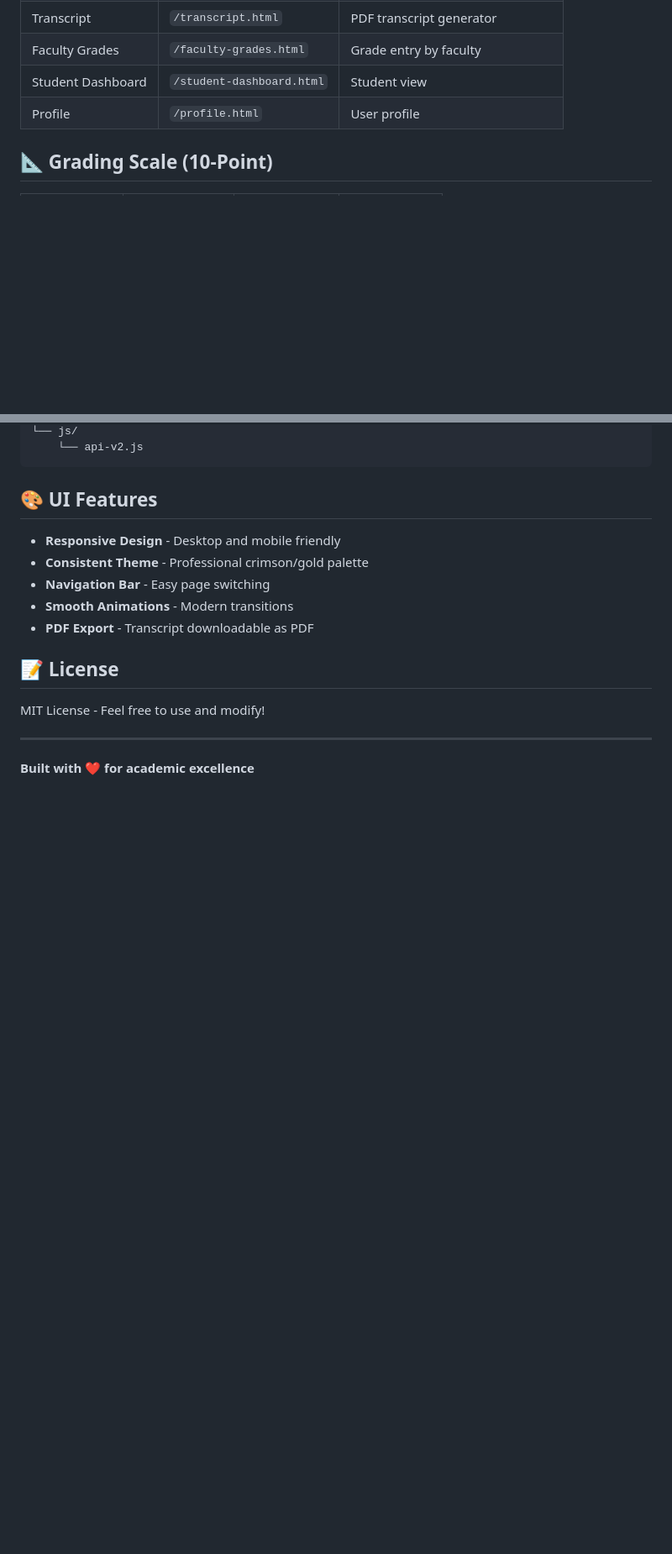
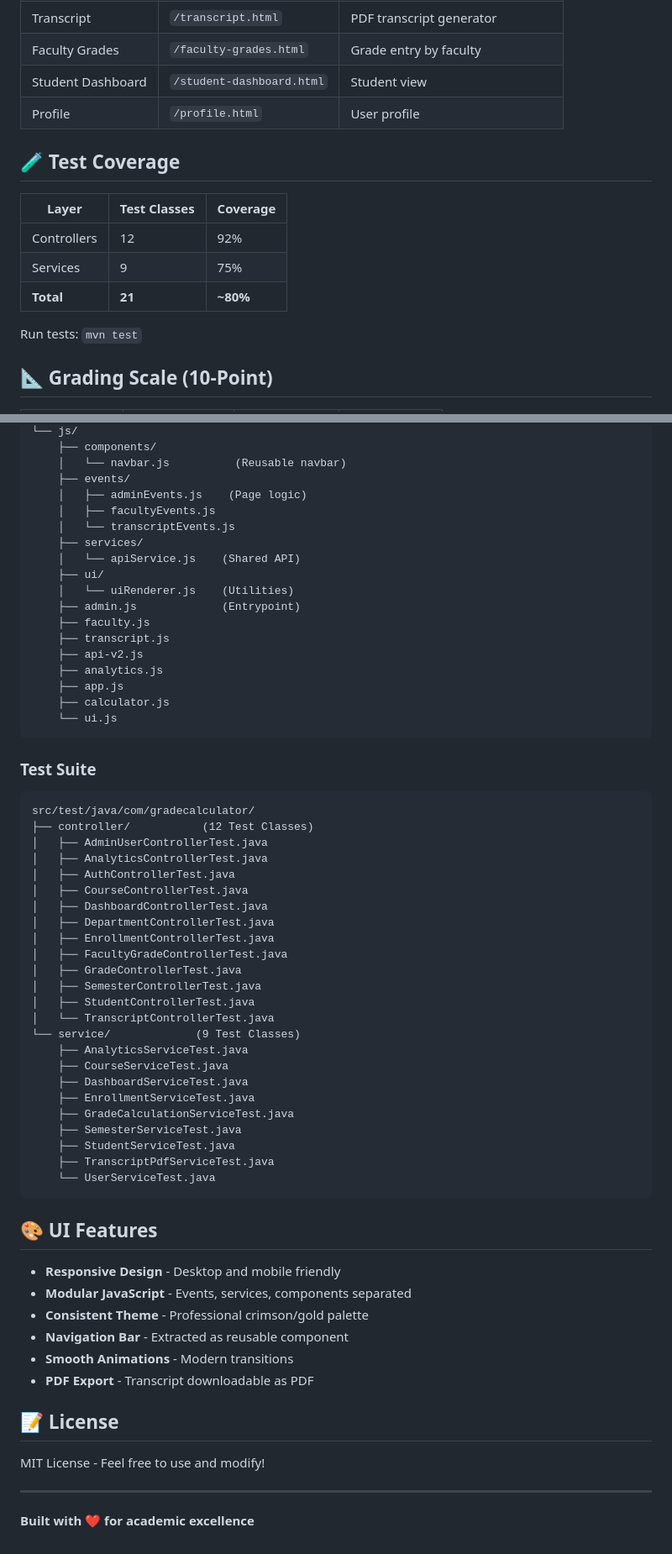
Before and after one commit to JoywinNeilLasrado/sgpa-cgpa-calculator, a Markdown page: README.md, 2 parts joined by grey strips. Shown at 84% size. Drawn GitHub-style; blank space fills up the shorter version.

````diff
--- a/README.md
+++ b/README.md
@@ -62,6 +67,16 @@ Access at: **http://localhost:8080**
 | Faculty Grades | `/faculty-grades.html` | Grade entry by faculty |
 | Student Dashboard | `/student-dashboard.html` | Student view |
 | Profile | `/profile.html` | User profile |
+
+## 🧪 Test Coverage
+
+| Layer | Test Classes | Coverage |
+|-------|--------------|-----------|
+| Controllers | 12 | 92% |
+| Services | 9 | 75% |
+| **Total** | **21** | **~80%** |
+
+Run tests: `mvn test`
 
 ## 📐 Grading Scale (10-Point)
 
@@ -172,12 +229,58 @@ src/main/resources/META-INF/resources/
 └── js/
-    └── api-v2.js
+    ├── components/
+    │   └── navbar.js          (Reusable navbar)
+    ├── events/
+    │   ├── adminEvents.js    (Page logic)
+    │   ├── facultyEvents.js
+    │   └── transcriptEvents.js
+    ├── services/
+    │   └── apiService.js    (Shared API)
+    ├── ui/
+    │   └── uiRenderer.js    (Utilities)
+    ├── admin.js             (Entrypoint)
+    ├── faculty.js
+    ├── transcript.js
+    ├── api-v2.js
+    ├── analytics.js
+    ├── app.js
+    ├── calculator.js
+    └── ui.js
+```
+
+### Test Suite
+```
+src/test/java/com/gradecalculator/
+├── controller/           (12 Test Classes)
+│   ├── AdminUserControllerTest.java
+│   ├── AnalyticsControllerTest.java
+│   ├── AuthControllerTest.java
+│   ├── CourseControllerTest.java
+│   ├── DashboardControllerTest.java
+│   ├── DepartmentControllerTest.java
+│   ├── EnrollmentControllerTest.java
+│   ├── FacultyGradeControllerTest.java
+│   ├── GradeControllerTest.java
+│   ├── SemesterControllerTest.java
+│   ├── StudentControllerTest.java
+│   └── TranscriptControllerTest.java
+└── service/             (9 Test Classes)
+    ├── AnalyticsServiceTest.java
+    ├── CourseServiceTest.java
+    ├── DashboardServiceTest.java
+    ├── EnrollmentServiceTest.java
+    ├── GradeCalculationServiceTest.java
+    ├── SemesterServiceTest.java
+    ├── StudentServiceTest.java
+    ├── TranscriptPdfServiceTest.java
+    └── UserServiceTest.java
 ```
 
 ## 🎨 UI Features
 
 - **Responsive Design** - Desktop and mobile friendly
+- **Modular JavaScript** - Events, services, components separated
 - **Consistent Theme** - Professional crimson/gold palette
-- **Navigation Bar** - Easy page switching
+- **Navigation Bar** - Extracted as reusable component
 - **Smooth Animations** - Modern transitions
 - **PDF Export** - Transcript downloadable as PDF
 
````
Also changed, not shown: other parts of README.md (+54 -7 lines).
